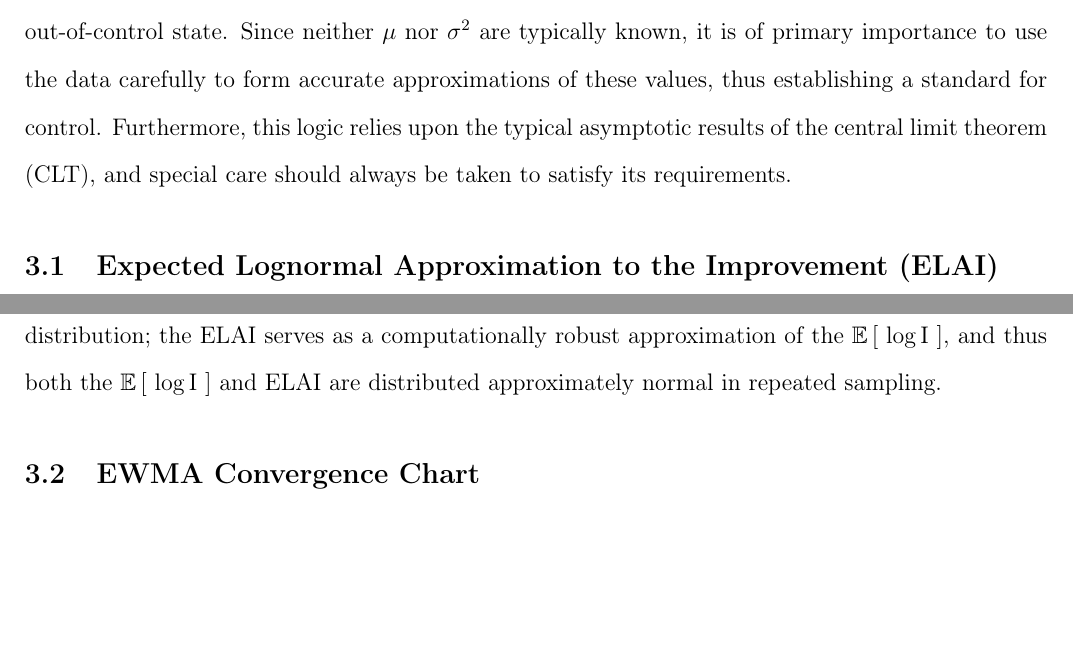
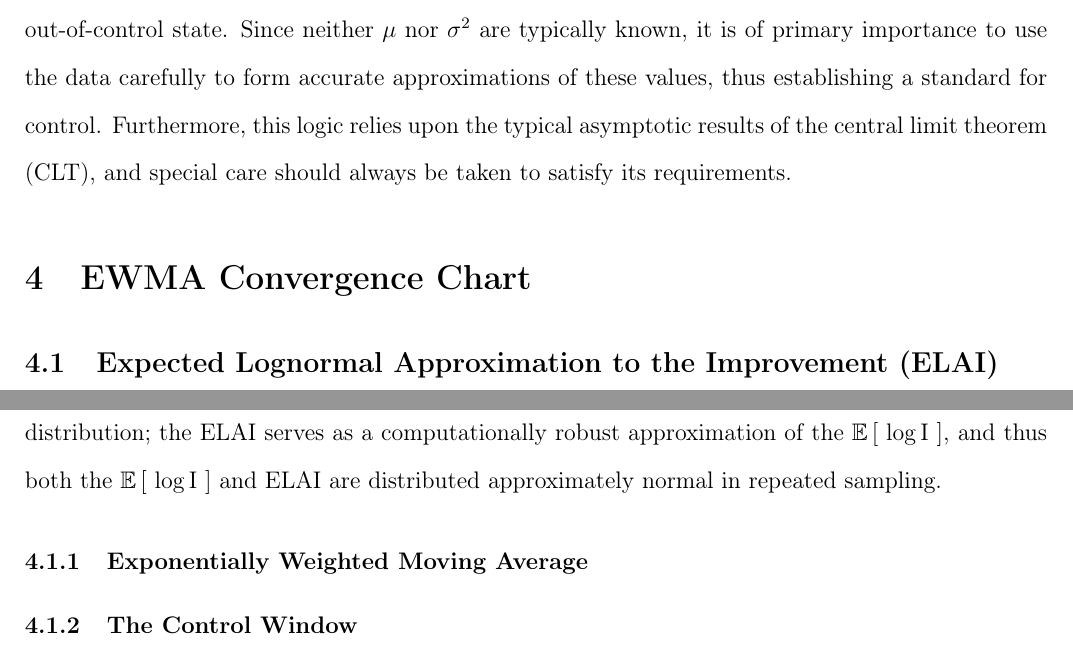
Before and after one commit to gasduster99/nickHerbie, a LaTeX paper (spcConverge.tex): two parts of pages 6 and 7 of 8, joined at a grey line, cut so that both start at the same text, the shorter picture padded with empty space. Compiled offline with pdfLaTeX.

Commit message:
minor section restructure

```diff
--- a/spcConverge.tex
+++ b/spcConverge.tex
@@ -411,6 +411,13 @@ Furthermore, this logic relies upon the typical asymptotic results of the centra
 
 %
 %
+\section{EWMA Convergence Chart}
+%
+%
+
+
+%
+%
 \subsection{Expected Lognormal Approximation to the Improvement (ELAI)}
 %
 %
@@ -471,10 +478,14 @@ The reduced right skew of the log improvement improves the asymptotics of the $\
 
 %
 %
-\subsection{EWMA Convergence Chart}
-%
-%
-
+\subsubsection{Exponentially Weighted Moving Average}
+%
+%
+
+%
+%
+\subsubsection{The Control Window}
+%
 %
 
 
```
Also changed, not shown: spcConverge.pdf, 3 other files.
